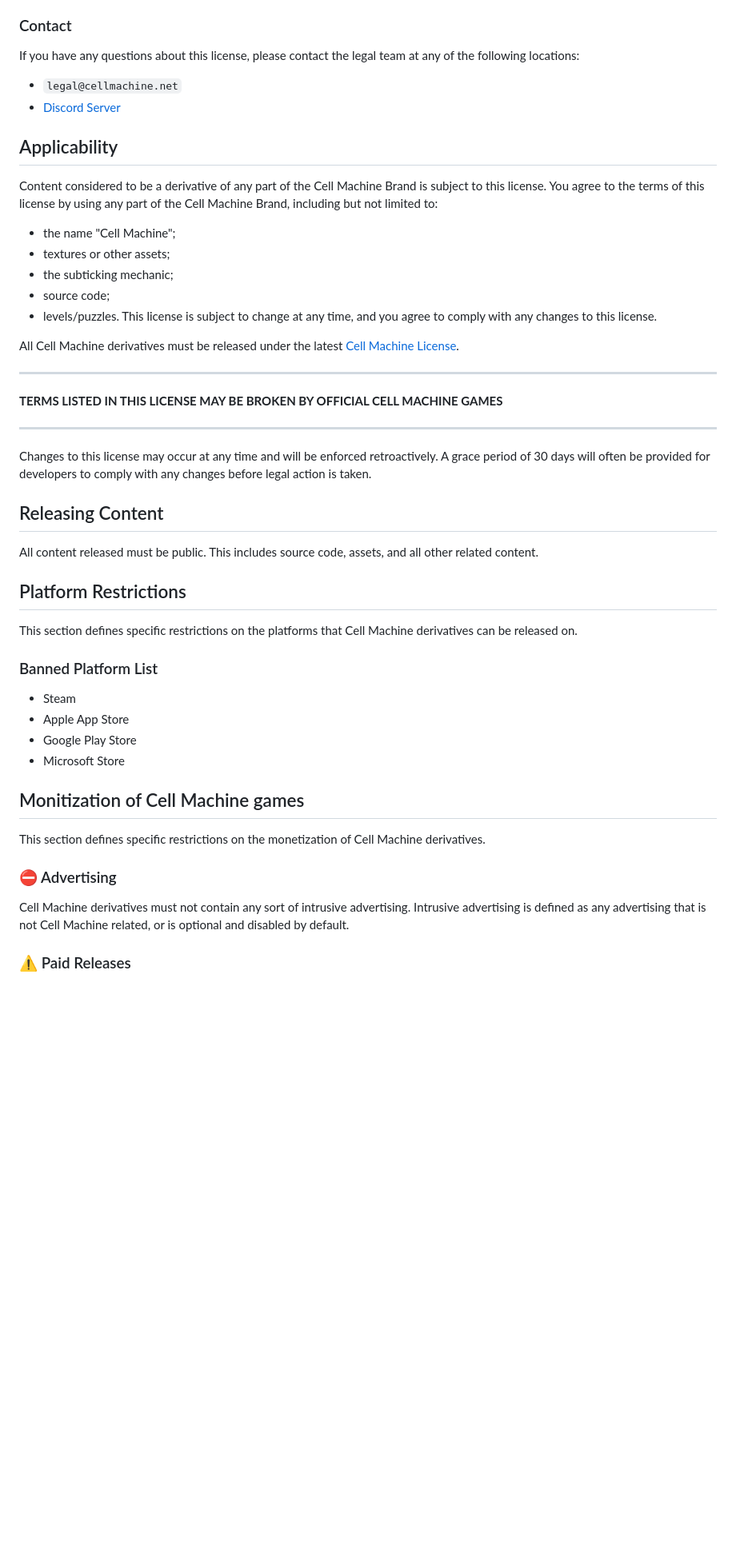
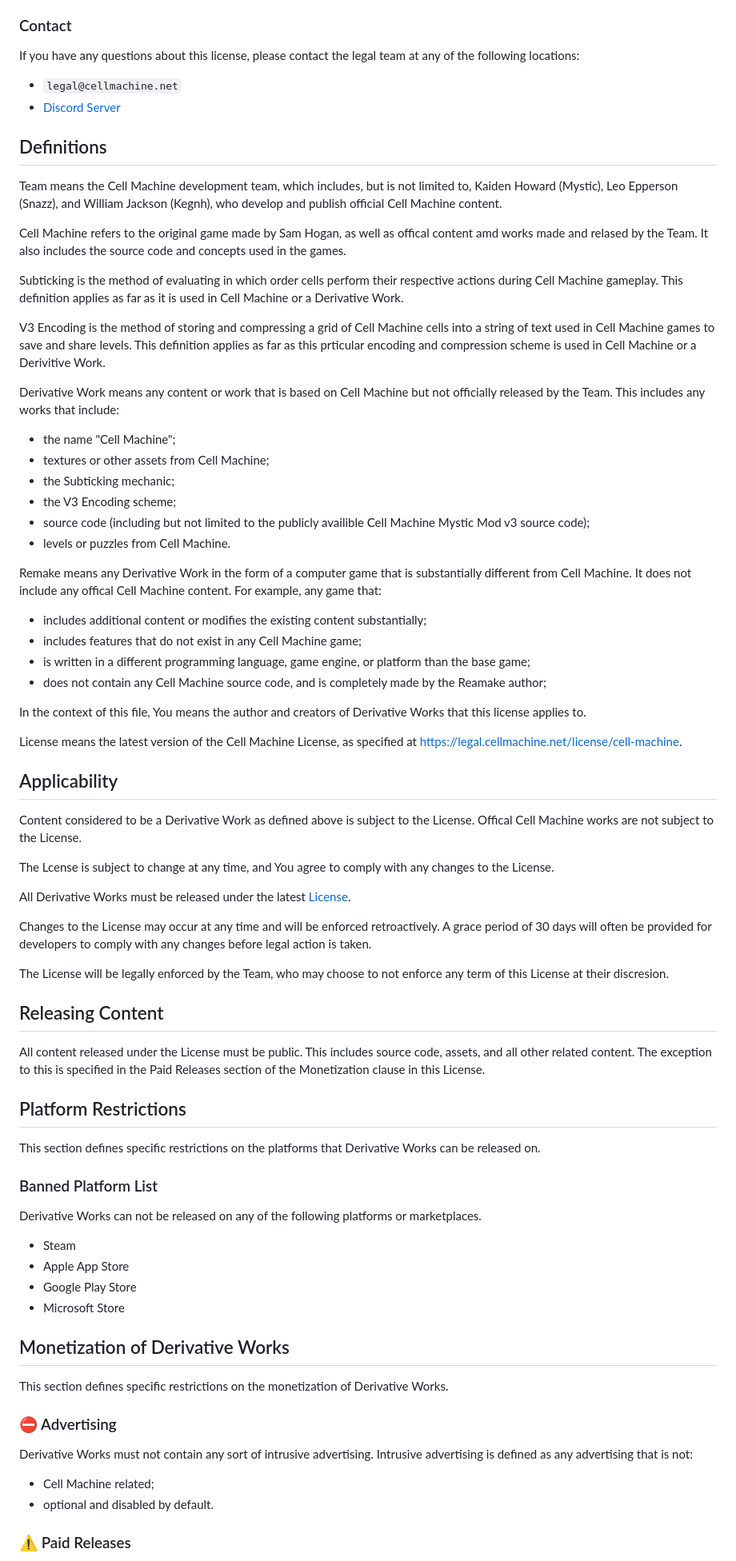
Before and after one commit to jerbear2008/legal.cellmachine.net, a Markdown page: license/cell-machine/2023-1.md, the part around the change printed below. Shown: that part at 80% size. GitHub-like rendering; blank space fills up the shorter version.

Commit message:
Definitions, clarification, corrections

```diff
--- a/license/cell-machine/2023-1.md
+++ b/license/cell-machine/2023-1.md
@@ -8,45 +8,68 @@ If you have any questions about this license, please contact the legal team at a
  - `legal@cellmachine.net`
  - [Discord Server](https://discord.gg/cell-machine-791818283867045941)
 
+## Definitions
+
+Team means the Cell Machine development team, which includes, but is not limited to, Kaiden Howard (Mystic), Leo Epperson (Snazz), and William Jackson (Kegnh), who develop and publish official Cell Machine content.
+
+Cell Machine refers to the original game made by Sam Hogan, as well as offical content amd works made and relased by the Team. It also includes the source code and concepts used in the games.
+
+Subticking is the method of evaluating in which order cells perform their respective actions during Cell Machine gameplay. This definition applies as far as it is used in Cell Machine or a Derivative Work.
+
+V3 Encoding is the method of storing and compressing a grid of Cell Machine cells into a string of text used in Cell Machine games to save and share levels. This definition applies as far as this prticular encoding and compression scheme is used in Cell Machine or a Derivitive Work.
+
+Derivative Work means any content or work that is based on Cell Machine but not officially released by the Team. This includes any works that include:
+ - the name "Cell Machine";
+ - textures or other assets from Cell Machine;
+ - the Subticking mechanic;
+ - the V3 Encoding scheme;
+ - source code (including but not limited to the publicly availible Cell Machine Mystic Mod v3 source code);
+ - levels or puzzles from Cell Machine.
+
+Remake means any Derivative Work in the form of a computer game that is substantially different from Cell Machine. It does not include any offical Cell Machine content. For example, any game that:
+ - includes additional content or modifies the existing content substantially;
+ - includes features that do not exist in any Cell Machine game;
+ - is written in a different programming language, game engine, or platform than the base game;
+ - does not contain any Cell Machine source code, and is completely made by the Reamake author;
+
+In the context of this file, You means the author and creators of Derivative Works that this license applies to.
+
+License means the latest version of the Cell Machine License, as specified at
+https://legal.cellmachine.net/license/cell-machine.
+
 ## Applicability
 
-Content considered to be a derivative of any part of the Cell Machine Brand is subject to this license.
-You agree to the terms of this license by using any part of the Cell Machine Brand, including but not limited to:
- - the name "Cell Machine";
- - textures or other assets;
- - the subticking mechanic;
- - source code;
- - levels/puzzles.
-This license is subject to change at any time, and you agree to comply with any changes to this license.
+Content considered to be a Derivative Work as defined above is subject to the License. Offical Cell Machine works are not subject to the License.
 
-All Cell Machine derivatives must be released under the latest [Cell Machine License](https://legal.cellmachine.net/license/cell-machine).
+The Lcense is subject to change at any time, and You agree to comply with any changes to the License.
 
----
+All Derivative Works must be released under the latest [License](https://legal.cellmachine.net/license/cell-machine).
 
-**TERMS LISTED IN THIS LICENSE MAY BE BROKEN BY OFFICIAL CELL MACHINE GAMES**
-
----
-
-Changes to this license may occur at any time and will be enforced retroactively.
+Changes to the License may occur at any time and will be enforced retroactively.
 A grace period of 30 days will often be provided for developers to comply with any changes before legal action is taken.
 
+The License will be legally enforced by the Team, who may choose to not enforce any term of this License at their discresion.
+
 ## Releasing Content
-All content released must be public. This includes source code, assets, and all other related content.
+All content released under the License must be public. This includes source code, assets, and all other related content. The exception to this is specified in the Paid Releases section of the Monetization clause in this License.
 
 ## Platform Restrictions
-This section defines specific restrictions on the platforms that Cell Machine derivatives can be released on.
+This section defines specific restrictions on the platforms that Derivative Works can be released on.
 
 ### Banned Platform List
+Derivative Works can not be released on any of the following platforms or marketplaces.
  - Steam
  - Apple App Store
  - Google Play Store
  - Microsoft Store
 
-## Monitization of Cell Machine games
-This section defines specific restrictions on the monetization of Cell Machine derivatives.
+## Monetization of Derivative Works
+This section defines specific restrictions on the monetization of Derivative Works.
 
 ### ⛔ Advertising
-Cell Machine derivatives must not contain any sort of intrusive advertising.
-Intrusive advertising is defined as any advertising that is not Cell Machine related, or is optional and disabled by default.
+Derivative Works must not contain any sort of intrusive advertising.
+Intrusive advertising is defined as any advertising that is not:
+ - Cell Machine related;
+ - optional and disabled by default.
 
 ### ⚠️ Paid Releases
```
Also changed, not shown: other parts of license/cell-machine/2023-1.md (+17 -32 lines).
